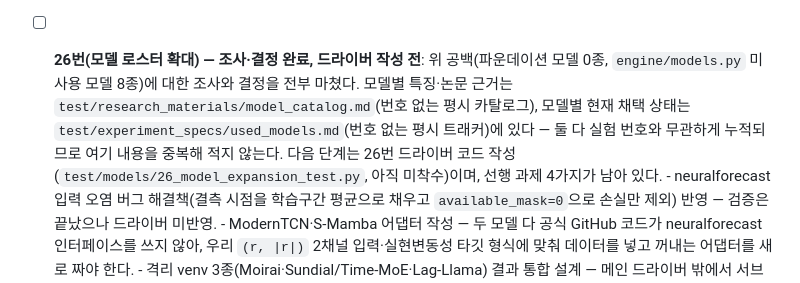
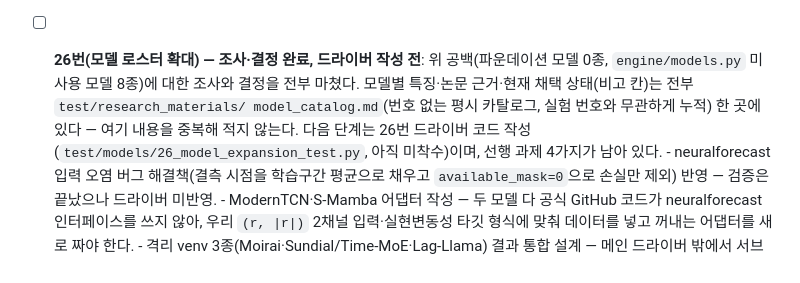
Before and after one commit to tabjun/quantitative_trading, a Markdown page: process.md, the part around the change. Drawn GitHub-style.

Commit message:
docs(research): 모델 특징과 채택 상태를 한 문서로 합침
사용자 지적(2026-10-04): 특징 문서와 상태 문서를 또 나눌 이유가 없다,
상태는 비고 칸 하나로 같은 항목 안에 넣으면 된다는 지적을 반영했다.

그 표에 있던 상태(기존 유지/공식 구현 교체/신규 도입/미채택)·적용
연구 번호를 test/research_materials/model_catalog.md의 각 모델
항목 끝에 "비고" 줄(또는 표 모델은 비고 칸)로 합쳤다 — 이제 모델
문서는 하나뿐이고, 특징과 상태가 같은 자리에 있다. process.md·
26_fm_env_log 보고서의 교차 참조도 단일 문서를 가리키게 정리했다.

Co-Authored-By: Claude Sonnet 5 <noreply@anthropic.com>

```diff
--- a/process.md
+++ b/process.md
@@ -183,10 +183,10 @@ process=Phase/실험 단위 To-Do, history=완료 이력), 실제로는 Phase 1~
       합리적**이다. 근거 문헌: Zhong(2026) `arXiv:2604.10402`(라우팅으로 고변동 손실 24% 감소).
 - [ ] **26번(모델 로스터 확대) — 조사·결정 완료, 드라이버 작성 전**: 위 공백(파운데이션 모델
       0종, `engine/models.py` 미사용 모델 8종)에 대한 조사와 결정을 전부 마쳤다. 모델별
-      특징·논문 근거는 `test/research_materials/model_catalog.md`(번호 없는 평시 카탈로그),
-      모델별 현재 채택 상태는 `test/experiment_specs/used_models.md`(번호 없는 평시
-      트래커)에 있다 — 둘 다 실험 번호와 무관하게 누적되므로 여기 내용을 중복해 적지 않는다.
-      다음 단계는 26번 드라이버 코드 작성(`test/models/26_model_expansion_test.py`, 아직
+      특징·논문 근거·현재 채택 상태(비고 칸)는 전부 `test/research_materials/
+      model_catalog.md`(번호 없는 평시 카탈로그, 실험 번호와 무관하게 누적) 한 곳에
+      있다 — 여기 내용을 중복해 적지 않는다. 다음 단계는 26번 드라이버 코드 작성
+      (`test/models/26_model_expansion_test.py`, 아직
       미착수)이며, 선행 과제 4가지가 남아 있다.
       - neuralforecast 입력 오염 버그 해결책(결측 시점을 학습구간 평균으로 채우고
         `available_mask=0`으로 손실만 제외) 반영 — 검증은 끝났으나 드라이버 미반영.
```
Also changed, not shown: 2 other files.
